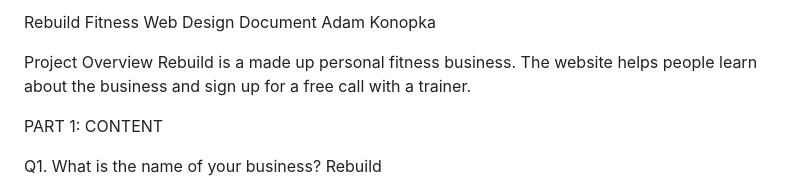
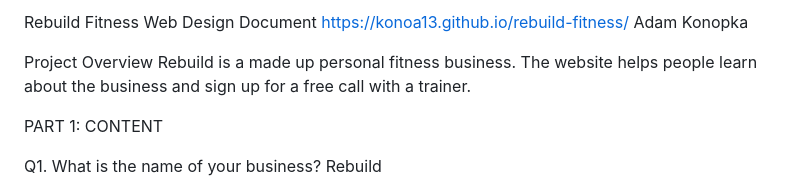
Before and after one commit to konoa13/rebuild-fitness, a Markdown page: README.md, the part around the change. Rendered like a GitHub page.

```diff
--- a/README.md
+++ b/README.md
@@ -1,4 +1,4 @@
-Rebuild Fitness  Web Design Document
+Rebuild Fitness  Web Design Document https://konoa13.github.io/rebuild-fitness/
 Adam Konopka
 
 Project Overview
```
